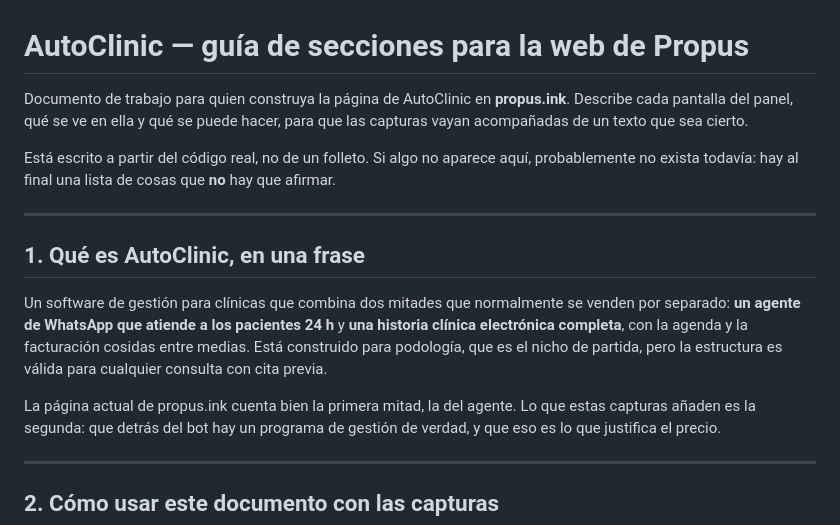
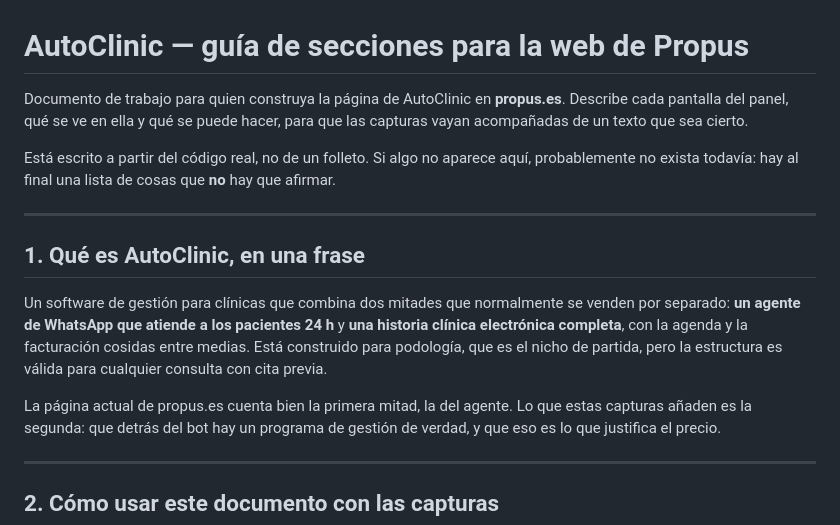
Before and after one commit to jesuslj0/auto-clinic, a Markdown page: .claude/docs/AUTOCLINIC-SECCIONES.md, the part around the change. Drawn GitHub-style.

Commit message:
Los enlaces a Propus pasan de propus.ink a propus.es (nuevo dominio principal)

```diff
--- a/.claude/docs/AUTOCLINIC-SECCIONES.md
+++ b/.claude/docs/AUTOCLINIC-SECCIONES.md
@@ -1,7 +1,7 @@
 # AutoClinic — guía de secciones para la web de Propus
 
 Documento de trabajo para quien construya la página de AutoClinic en
-**propus.ink**. Describe cada pantalla del panel, qué se ve en ella y qué se
+**propus.es**. Describe cada pantalla del panel, qué se ve en ella y qué se
 puede hacer, para que las capturas vayan acompañadas de un texto que sea cierto.
 
 Está escrito a partir del código real, no de un folleto. Si algo no aparece
@@ -18,7 +18,7 @@ venden por separado: **un agente de WhatsApp que atiende a los pacientes 24 h**
 cosidas entre medias. Está construido para podología, que es el nicho de partida,
 pero la estructura es válida para cualquier consulta con cita previa.
 
-La página actual de propus.ink cuenta bien la primera mitad, la del agente. Lo
+La página actual de propus.es cuenta bien la primera mitad, la del agente. Lo
 que estas capturas añaden es la segunda: que detrás del bot hay un programa de
 gestión de verdad, y que eso es lo que justifica el precio.
 
```
